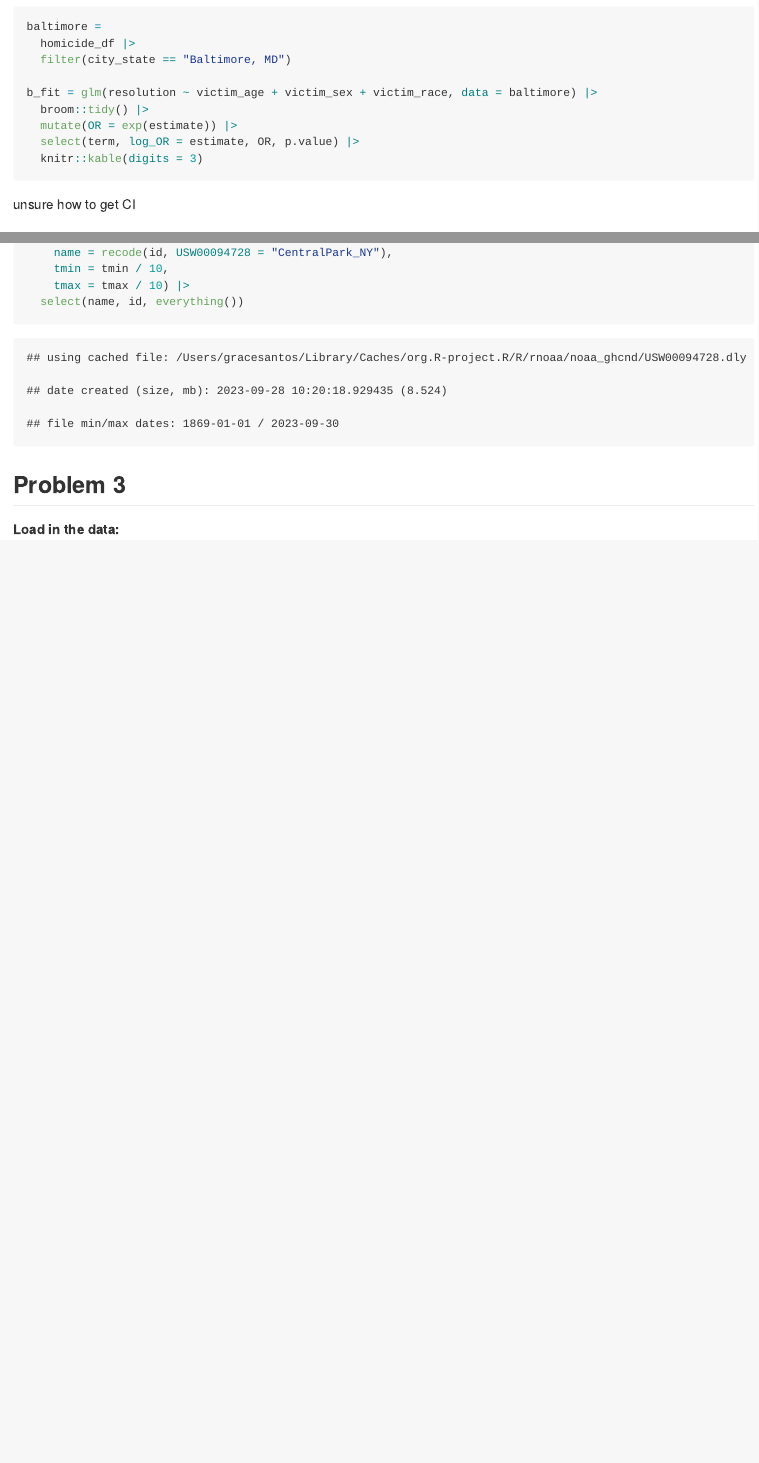
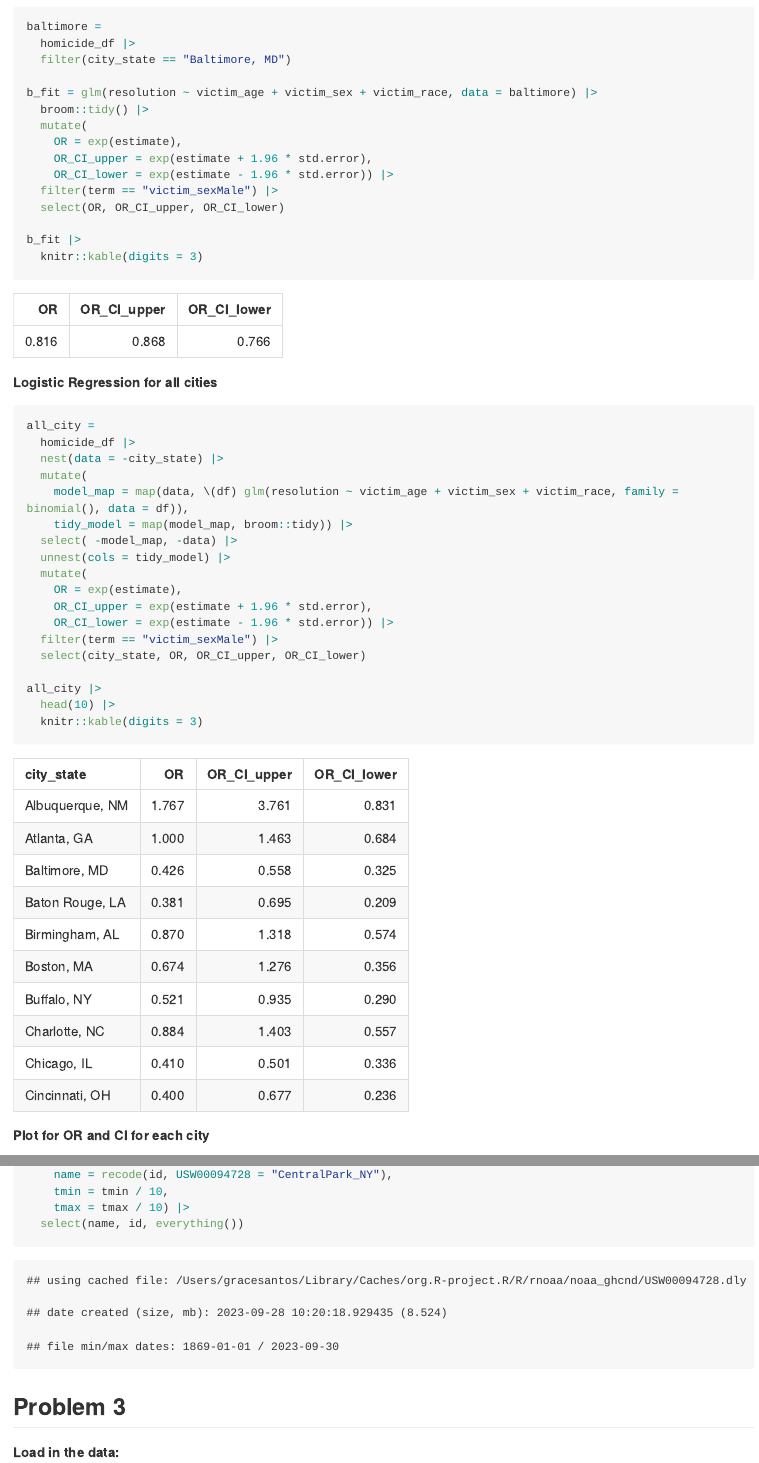
Before and after one commit to gvs2113/p8105_hw6_gvs2113, an R Markdown document (p8105_hw_6.Rmd): the page in a window 1100 px wide, from 960 px down, and a second part further down, joined at a grey line. The pictures show the output file p8105_hw_6.md that the author committed with the source, drawn offline in the style of GitHub; long lines of code are wrapped.

Commit message:
making edits and completing problem 1 after looking at the provided solution.

````diff
--- a/p8105_hw_6.Rmd
+++ b/p8105_hw_6.Rmd
@@ -57,10 +57,37 @@ baltimore =
 
 b_fit = glm(resolution ~ victim_age + victim_sex + victim_race, data = baltimore) |>
   broom::tidy() |>
-  mutate(OR = exp(estimate)) |>
-  select(term, log_OR = estimate, OR, p.value) |>
+  mutate(
+    OR = exp(estimate),
+    OR_CI_upper = exp(estimate + 1.96 * std.error),
+    OR_CI_lower = exp(estimate - 1.96 * std.error)) |>
+  filter(term == "victim_sexMale") |>
+  select(OR, OR_CI_upper, OR_CI_lower)
+
+b_fit |>
   knitr::kable(digits = 3)
 ```
 
-unsure how to get CI
+**Logistic Regression for all cities**
+```{r}
+all_city =
+  homicide_df |>
+  nest(data = -city_state) |>
+  mutate(
+    model_map = map(data, \(df) glm(resolution ~ victim_age + victim_sex + victim_race, family = binomial(), data = df)),
+    tidy_model = map(model_map, broom::tidy)) |>
+  select( -model_map, -data) |>
+  unnest(cols = tidy_model) |>
+  mutate(
+    OR = exp(estimate),
+    OR_CI_upper = exp(estimate + 1.96 * std.error),
+    OR_CI_lower = exp(estimate - 1.96 * std.error)) |>
+  filter(term == "victim_sexMale") |>
+  select(city_state, OR, OR_CI_upper, OR_CI_lower)
 
+all_city |>
+  head(10) |>
+  knitr::kable(digits = 3)
+```
+
+**Plot for OR and CI for each city**
````
Also changed, not shown: p8105_hw_6.md, p8105_hw_6_files/figure-gfm/unnamed-chunk-5-1.png (added), p8105_hw_6.Rmd (18 more changed lines).
